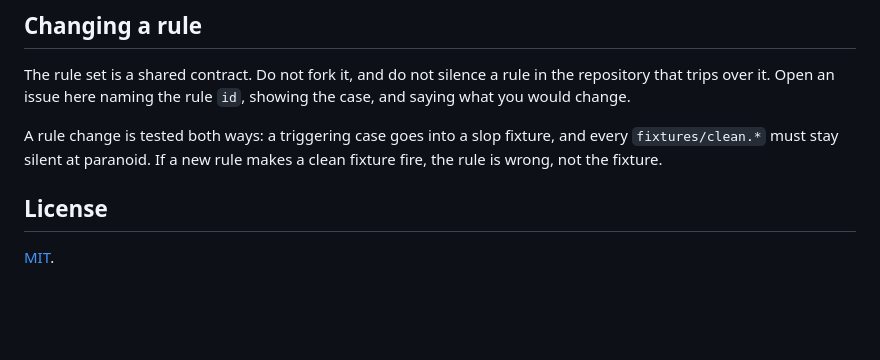
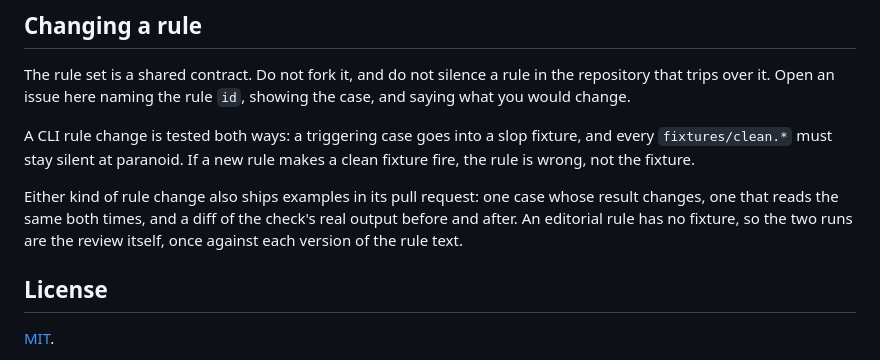
Before and after one commit to asabirov/ai-slop-detector-skill, a Markdown page: README.md, the part around the change. Rendered like a GitHub page; blank space fills up the shorter version.

Commit message:
docs: put the new rule in the README too, and make the pair symmetric
The README is the spec, and its 'Changing a rule' section still demanded a fixture for every rule and said nothing about examples. It now carries the same CLI qualifier and a short pointer to the new requirement.

Refs #67

```diff
--- a/README.md
+++ b/README.md
@@ -195,9 +195,14 @@ The rule set is a shared contract. Do not fork it, and do not silence a rule in
 the repository that trips over it. Open an issue here naming the rule `id`,
 showing the case, and saying what you would change.
 
-A rule change is tested both ways: a triggering case goes into a slop fixture,
-and every `fixtures/clean.*` must stay silent at paranoid. If a new rule makes a
-clean fixture fire, the rule is wrong, not the fixture.
+A CLI rule change is tested both ways: a triggering case goes into a slop
+fixture, and every `fixtures/clean.*` must stay silent at paranoid. If a new
+rule makes a clean fixture fire, the rule is wrong, not the fixture.
+
+Either kind of rule change also ships examples in its pull request: one case
+whose result changes, one that reads the same both times, and a diff of the
+check's real output before and after. An editorial rule has no fixture, so the
+two runs are the review itself, once against each version of the rule text.
 
 ## License
 
```
Also changed, not shown: AGENTS.md (+1 -1 lines).
